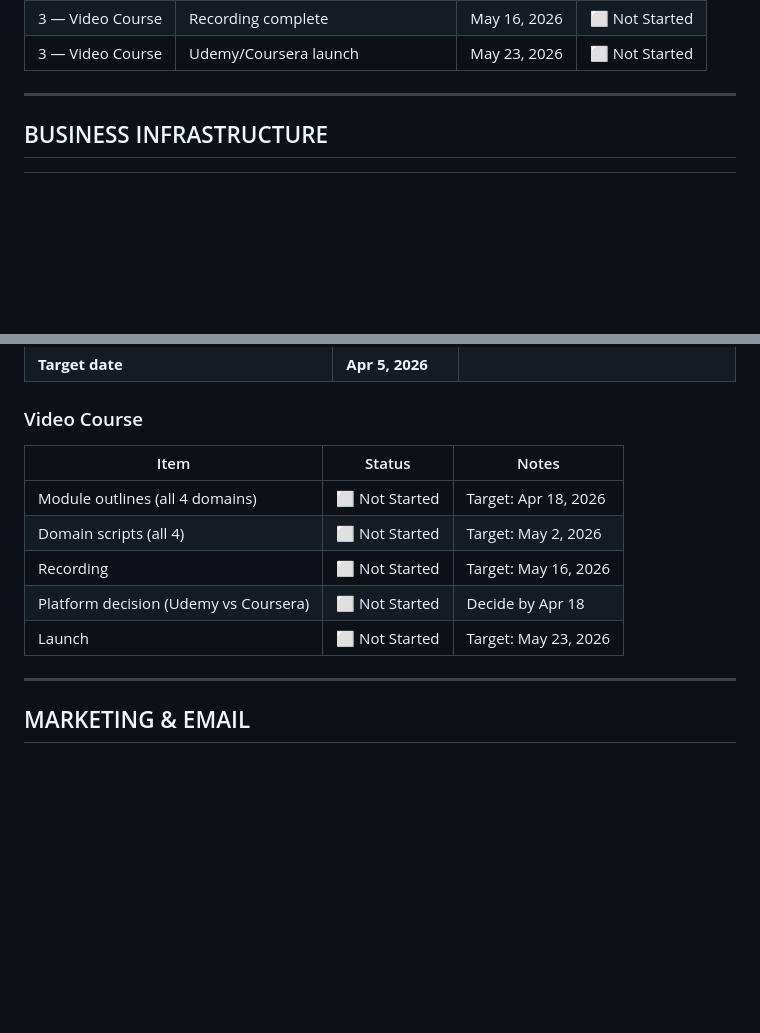
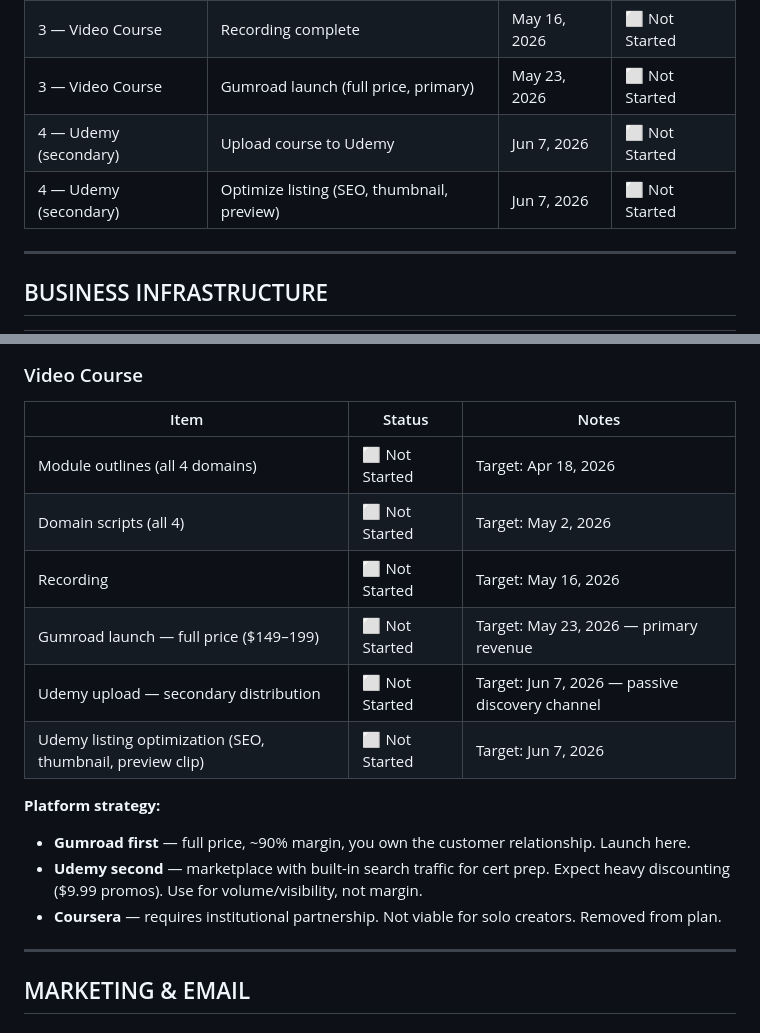
Before and after one commit to KPH3802/SecAI-Course-Project, a Markdown page: MASTER_STATUS.md, 2 parts joined by grey strips. Rendered like a GitHub page; blank space fills up the shorter version.

Commit message:
Update platform strategy: Gumroad-first, Udemy secondary, remove Coursera

```diff
--- a/MASTER_STATUS.md
+++ b/MASTER_STATUS.md
@@ -25,7 +25,9 @@
 | 3 — Video Course | Scripts — Domain 1 + 2 | Apr 25, 2026 | ⬜ Not Started |
 | 3 — Video Course | Scripts — Domain 3 + 4 | May 2, 2026 | ⬜ Not Started |
 | 3 — Video Course | Recording complete | May 16, 2026 | ⬜ Not Started |
-| 3 — Video Course | Udemy/Coursera launch | May 23, 2026 | ⬜ Not Started |
+| 3 — Video Course | Gumroad launch (full price, primary) | May 23, 2026 | ⬜ Not Started |
+| 4 — Udemy (secondary) | Upload course to Udemy | Jun 7, 2026 | ⬜ Not Started |
+| 4 — Udemy (secondary) | Optimize listing (SEO, thumbnail, preview) | Jun 7, 2026 | ⬜ Not Started |
 
 ---
 
@@ -125,8 +127,14 @@
 | Module outlines (all 4 domains) | ⬜ Not Started | Target: Apr 18, 2026 |
 | Domain scripts (all 4) | ⬜ Not Started | Target: May 2, 2026 |
 | Recording | ⬜ Not Started | Target: May 16, 2026 |
-| Platform decision (Udemy vs Coursera) | ⬜ Not Started | Decide by Apr 18 |
-| Launch | ⬜ Not Started | Target: May 23, 2026 |
+| Gumroad launch — full price ($149–199) | ⬜ Not Started | Target: May 23, 2026 — primary revenue |
+| Udemy upload — secondary distribution | ⬜ Not Started | Target: Jun 7, 2026 — passive discovery channel |
+| Udemy listing optimization (SEO, thumbnail, preview clip) | ⬜ Not Started | Target: Jun 7, 2026 |
+
+**Platform strategy:**
+- **Gumroad first** — full price, ~90% margin, you own the customer relationship. Launch here.
+- **Udemy second** — marketplace with built-in search traffic for cert prep. Expect heavy discounting ($9.99 promos). Use for volume/visibility, not margin.
+- **Coursera** — requires institutional partnership. Not viable for solo creators. Removed from plan.
 
 ---
 
```
